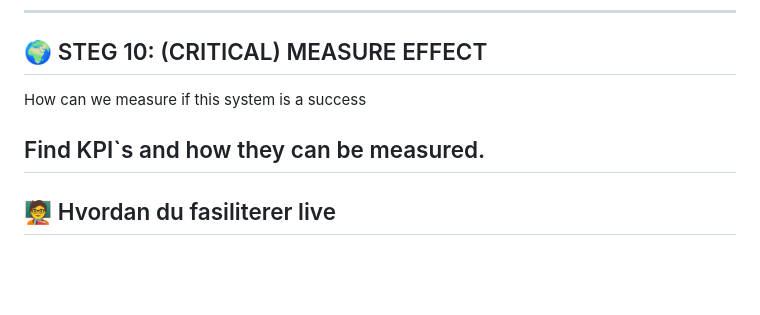
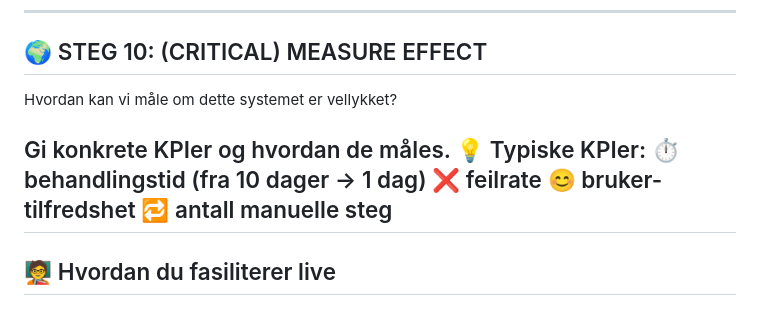
Before and after one commit to hansjmelby/Agentic_Development, a Markdown page: Reiseregning-automatisering/README.md, the part around the change. Rendered like a GitHub page; blank space fills up the shorter version.

```diff
--- a/Reiseregning-automatisering/README.md
+++ b/Reiseregning-automatisering/README.md
@@ -209,9 +209,14 @@ Give a step-by-step plan.
 
 ## 🌍 STEG 10: (CRITICAL) MEASURE EFFECT
 
-How can we measure if this system is a success
+Hvordan kan vi måle om dette systemet er vellykket?
 
-Find  KPI`s and how they can be measured.
+Gi konkrete KPIer og hvordan de måles.
+💡 Typiske KPIer:
+⏱️ behandlingstid (fra 10 dager → 1 dag)
+❌ feilrate
+😊 bruker-tilfredshet
+🔁 antall manuelle steg
 ---
 
 
```
